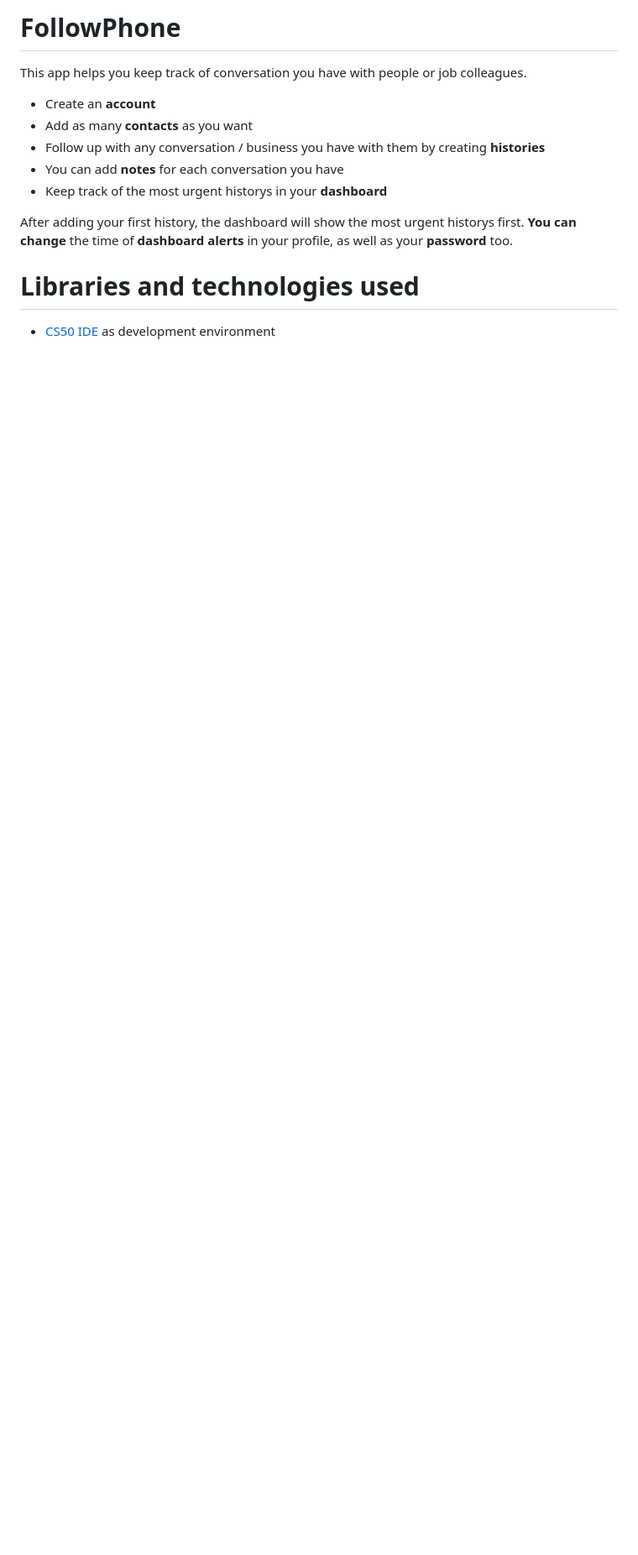
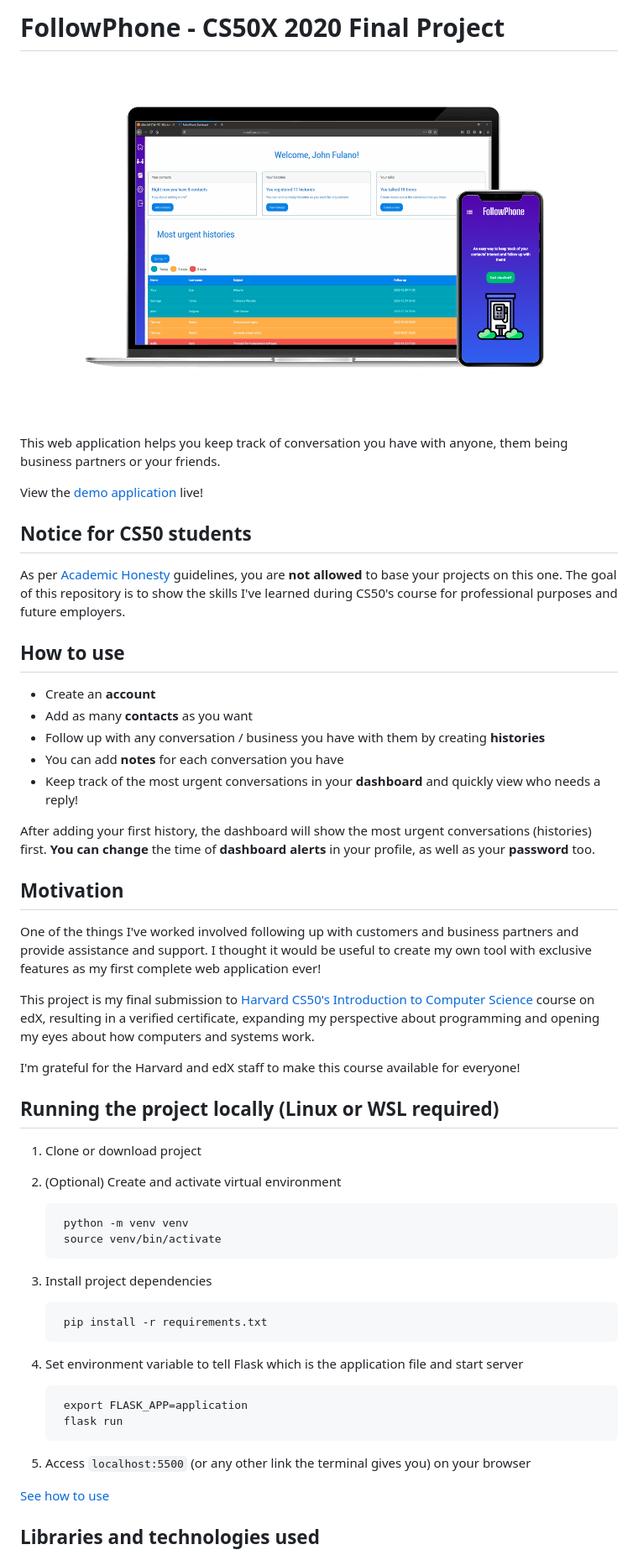
Before and after one commit to LaurenceZanotti/cs50x2020-followphone, a Markdown page: README.md, the part around the change printed below. Shown: that part at 84% size. GitHub-like rendering; pictures changed too: static/img/followphone_mockup.png (added); blank space fills up the shorter version.

Commit message:
Updated README.md with a presentational format

```diff
--- a/README.md
+++ b/README.md
@@ -1,15 +1,53 @@
-# FollowPhone
+# FollowPhone - CS50X 2020 Final Project
 
-This app helps you keep track of conversation you have with people or job colleagues.
+![Mockup](static/img/followphone_mockup.png)
 
- - Create an **account**
- - Add as many **contacts** as you want
- - Follow up with any conversation / business you have with them by creating **histories**
- - You can add **notes** for each conversation you have
- - Keep track of the most urgent historys in your **dashboard**
+This web application helps you keep track of conversation you have with anyone, them being business partners or your friends.
 
-After adding your first history, the dashboard will show the most urgent historys first. **You can change** the time of **dashboard alerts** in your profile, as well as your **password** too.
+View the [demo application](https://followphone.herokuapp.com/) live!
 
-# Libraries and technologies used
+## Notice for CS50 students
 
-- [CS50 IDE](https://cs50.harvard.edu/x/) as development environment
+As per [Academic Honesty](https://cs50.harvard.edu/x/2022/honesty/) guidelines, you are **not allowed** to base your projects on this one. The goal of this repository is to show the skills I've learned during CS50's course for professional purposes and future employers.
+
+## How to use
+
+- Create an **account**
+- Add as many **contacts** as you want
+- Follow up with any conversation / business you have with them by creating **histories**
+- You can add **notes** for each conversation you have
+- Keep track of the most urgent conversations in your **dashboard** and quickly view who needs a reply!
+
+After adding your first history, the dashboard will show the most urgent conversations (histories) first. **You can change** the time of **dashboard alerts** in your profile, as well as your **password** too.
+
+## Motivation
+
+One of the things I've worked involved following up with customers and business partners and provide assistance and support. I thought it would be useful to create my own tool with exclusive features as my first complete web application ever!
+
+This project is my final submission to [Harvard CS50's Introduction to Computer Science](https://www.edx.org/course/introduction-computer-science-harvardx-cs50x) course on edX, resulting in a verified certificate, expanding my perspective about programming and opening my eyes about how computers and systems work.
+
+I'm grateful for the Harvard and edX staff to make this course available for everyone!
+
+## Running the project locally (Linux or WSL required)
+
+1. Clone or download project
+2. (Optional) Create and activate virtual environment
+
+        python -m venv venv
+        source venv/bin/activate
+
+3. Install project dependencies
+
+        pip install -r requirements.txt
+
+4. Set environment variable to tell Flask which is the application file and start server
+
+        export FLASK_APP=application
+        flask run
+
+5. Access `localhost:5500` (or any other link the terminal gives you) on your browser
+
+[See how to use](#how-to-use)
+
+## Libraries and technologies used
+
```
Also changed, not shown: other parts of README.md (+9 -0 lines).
